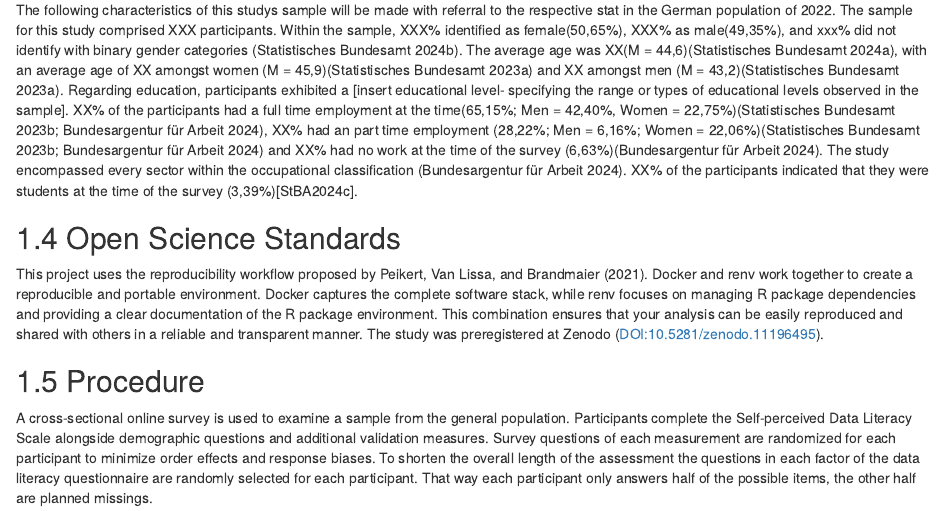
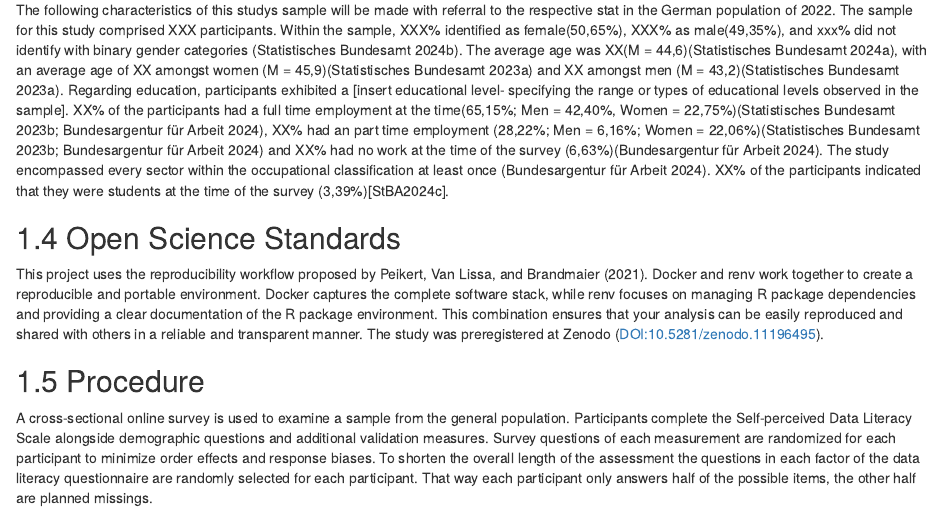
Before and after one commit to LeonieHagitte/Thesis, an R Markdown document (structure/03-methods.rmd): the page in a window 1100 px wide, from 610 px down. Rendered offline with R 4.5, knitr and Pandoc, with nearby package versions; drawn as R Markdown's standard HTML page in place of the format the file asks for.

Commit message:
small note

```diff
--- a/structure/03-methods.rmd
+++ b/structure/03-methods.rmd
@@ -14,7 +14,7 @@ The participants are recruited through a combination of personal and professiona
 Participants had to be of legal age, to be included in the study. Furthermore, attention check questions are included (three instructed response items and one seriousness check item, at the end) within the survey to assess participants' attentiveness. Participants who fail to correctly answer two out of the four attention check questions will be excluded from the analysis.
 
 The following characteristics of this studys sample will be made with referral to the respective stat in the German population of 2022.
-The sample for this study comprised XXX participants. Within the sample, XXX% identified as female(50,65%), XXX% as male(49,35%), and xxx% did not identify with binary gender categories [@StBA2024a]. The average age was XX(M = 44,6)[@StBA2024b], with an average age of XX amongst women (M = 45,9)[@StBA2023a] and XX amongst men (M = 43,2)[@StBA2023a]. Regarding education, participants exhibited a [insert educational level- specifying the range or types of educational levels observed in the sample]. XX% of the participants had a full time employment at the time(65,15%; Men = 42,40%, Women = 22,75%)[@StBA2023b; @BfA2024], XX% had an part time employment (28,22%; Men = 6,16%; Women = 22,06%)[@StBA2023b; @BfA2024] and XX% had no work at the time of the survey (6,63%)[@BfA2024]. The study encompassed every sector within the occupational classification [@BfA2024]. XX% of the participants indicated that they were students at the time of the survey (3,39%)[StBA2024c].
+The sample for this study comprised XXX participants. Within the sample, XXX% identified as female(50,65%), XXX% as male(49,35%), and xxx% did not identify with binary gender categories [@StBA2024a]. The average age was XX(M = 44,6)[@StBA2024b], with an average age of XX amongst women (M = 45,9)[@StBA2023a] and XX amongst men (M = 43,2)[@StBA2023a]. Regarding education, participants exhibited a [insert educational level- specifying the range or types of educational levels observed in the sample]. XX% of the participants had a full time employment at the time(65,15%; Men = 42,40%, Women = 22,75%)[@StBA2023b; @BfA2024], XX% had an part time employment (28,22%; Men = 6,16%; Women = 22,06%)[@StBA2023b; @BfA2024] and XX% had no work at the time of the survey (6,63%)[@BfA2024]. The study encompassed every sector within the occupational classification at least once [@BfA2024]. XX% of the participants indicated that they were students at the time of the survey (3,39%)[StBA2024c].
 
 ## Open Science Standards
 This project uses the reproducibility workflow proposed by @Peikert2021. Docker and renv work together to create a reproducible and portable environment. Docker captures the complete software stack, while renv focuses on
```
